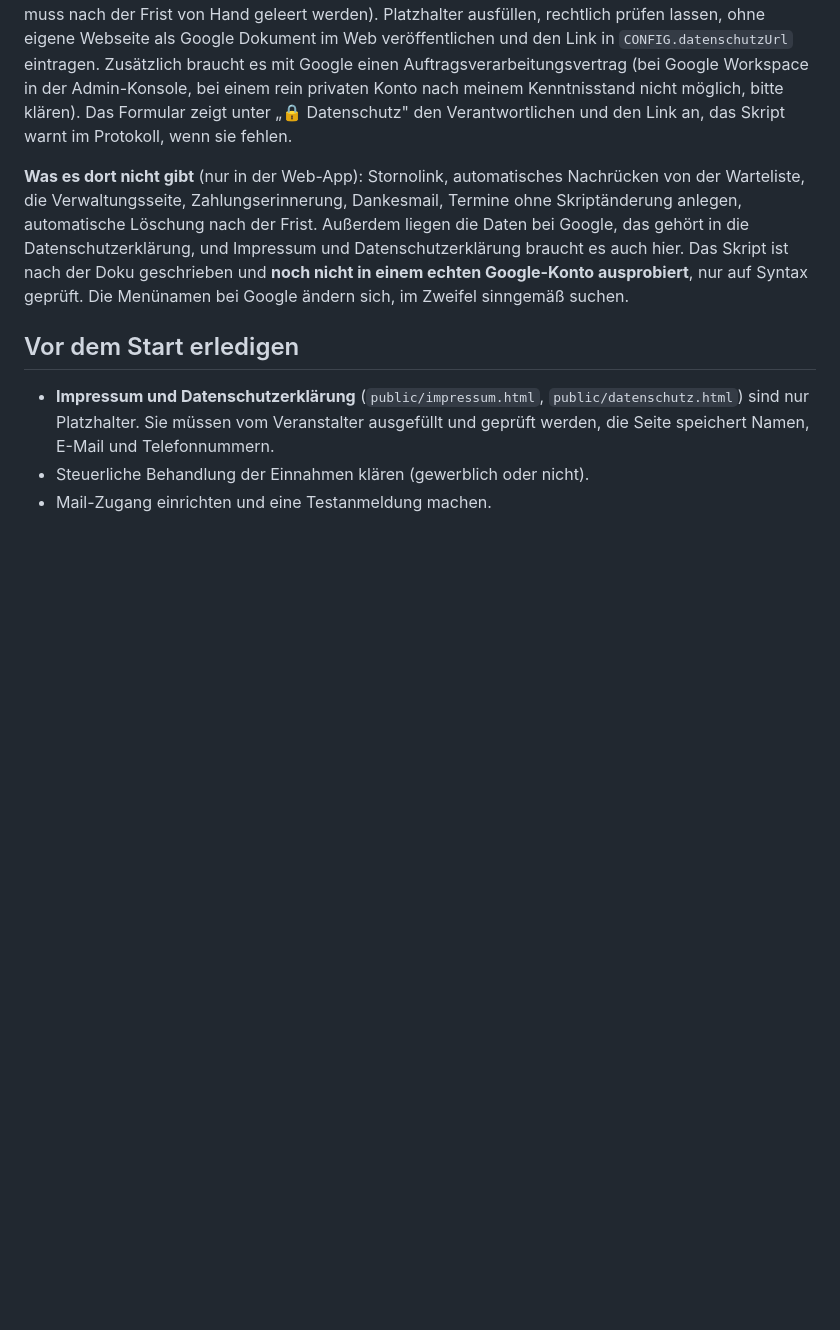
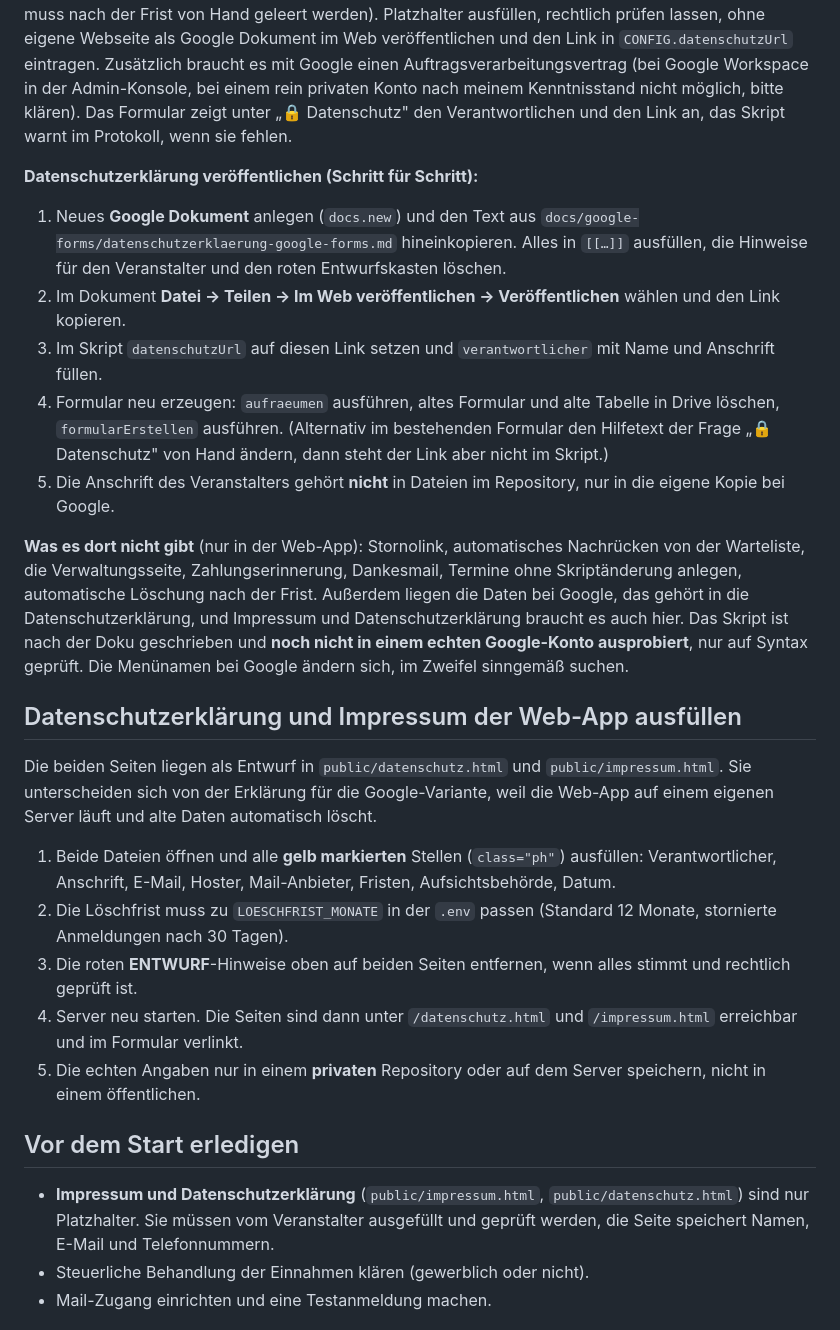
Before and after one commit to R13N3K3/tourbuchung, a Markdown page: README.md, the part around the change. Rendered like a GitHub page; blank space fills up the shorter version.

Commit message:
README: Anleitung zur Datenschutzerklärung (Google-Variante und Web-App)
Co-Authored-By: Claude Sonnet 5.5 <noreply@anthropic.com>
Claude-Session: https://claude.ai/code/session_01MYNf8pMomTE6ck1vT4AuAb

```diff
--- a/README.md
+++ b/README.md
@@ -235,7 +235,23 @@ Wer keinen Server betreiben will, kann das Formular als **Google Formular** anle
 
 **Datenschutzerklärung (Pflicht):** Für diese Variante gibt es einen eigenen Entwurf: [`docs/google-forms/datenschutzerklaerung-google-forms.md`](docs/google-forms/datenschutzerklaerung-google-forms.md). Er unterscheidet sich von der Web-App, weil die Daten bei Google liegen, die Mails über Google laufen und es **keine automatische Löschung** gibt (die Tabelle muss nach der Frist von Hand geleert werden). Platzhalter ausfüllen, rechtlich prüfen lassen, ohne eigene Webseite als Google Dokument im Web veröffentlichen und den Link in `CONFIG.datenschutzUrl` eintragen. Zusätzlich braucht es mit Google einen Auftragsverarbeitungsvertrag (bei Google Workspace in der Admin-Konsole, bei einem rein privaten Konto nach meinem Kenntnisstand nicht möglich, bitte klären). Das Formular zeigt unter „🔒 Datenschutz" den Verantwortlichen und den Link an, das Skript warnt im Protokoll, wenn sie fehlen.
 
+**Datenschutzerklärung veröffentlichen (Schritt für Schritt):**
+1. Neues **Google Dokument** anlegen (`docs.new`) und den Text aus `docs/google-forms/datenschutzerklaerung-google-forms.md` hineinkopieren. Alles in `[[…]]` ausfüllen, die Hinweise für den Veranstalter und den roten Entwurfskasten löschen.
+2. Im Dokument **Datei → Teilen → Im Web veröffentlichen → Veröffentlichen** wählen und den Link kopieren.
+3. Im Skript `datenschutzUrl` auf diesen Link setzen und `verantwortlicher` mit Name und Anschrift füllen.
+4. Formular neu erzeugen: `aufraeumen` ausführen, altes Formular und alte Tabelle in Drive löschen, `formularErstellen` ausführen. (Alternativ im bestehenden Formular den Hilfetext der Frage „🔒 Datenschutz" von Hand ändern, dann steht der Link aber nicht im Skript.)
+5. Die Anschrift des Veranstalters gehört **nicht** in Dateien im Repository, nur in die eigene Kopie bei Google.
+
 **Was es dort nicht gibt** (nur in der Web-App): Stornolink, automatisches Nachrücken von der Warteliste, die Verwaltungsseite, Zahlungserinnerung, Dankesmail, Termine ohne Skriptänderung anlegen, automatische Löschung nach der Frist. Außerdem liegen die Daten bei Google, das gehört in die Datenschutzerklärung, und Impressum und Datenschutzerklärung braucht es auch hier. Das Skript ist nach der Doku geschrieben und **noch nicht in einem echten Google-Konto ausprobiert**, nur auf Syntax geprüft. Die Menünamen bei Google ändern sich, im Zweifel sinngemäß suchen.
+
+## Datenschutzerklärung und Impressum der Web-App ausfüllen
+
+Die beiden Seiten liegen als Entwurf in `public/datenschutz.html` und `public/impressum.html`. Sie unterscheiden sich von der Erklärung für die Google-Variante, weil die Web-App auf einem eigenen Server läuft und alte Daten automatisch löscht.
+1. Beide Dateien öffnen und alle **gelb markierten** Stellen (`class="ph"`) ausfüllen: Verantwortlicher, Anschrift, E-Mail, Hoster, Mail-Anbieter, Fristen, Aufsichtsbehörde, Datum.
+2. Die Löschfrist muss zu `LOESCHFRIST_MONATE` in der `.env` passen (Standard 12 Monate, stornierte Anmeldungen nach 30 Tagen).
+3. Die roten **ENTWURF**-Hinweise oben auf beiden Seiten entfernen, wenn alles stimmt und rechtlich geprüft ist.
+4. Server neu starten. Die Seiten sind dann unter `/datenschutz.html` und `/impressum.html` erreichbar und im Formular verlinkt.
+5. Die echten Angaben nur in einem **privaten** Repository oder auf dem Server speichern, nicht in einem öffentlichen.
 
 ## Vor dem Start erledigen
 
```
